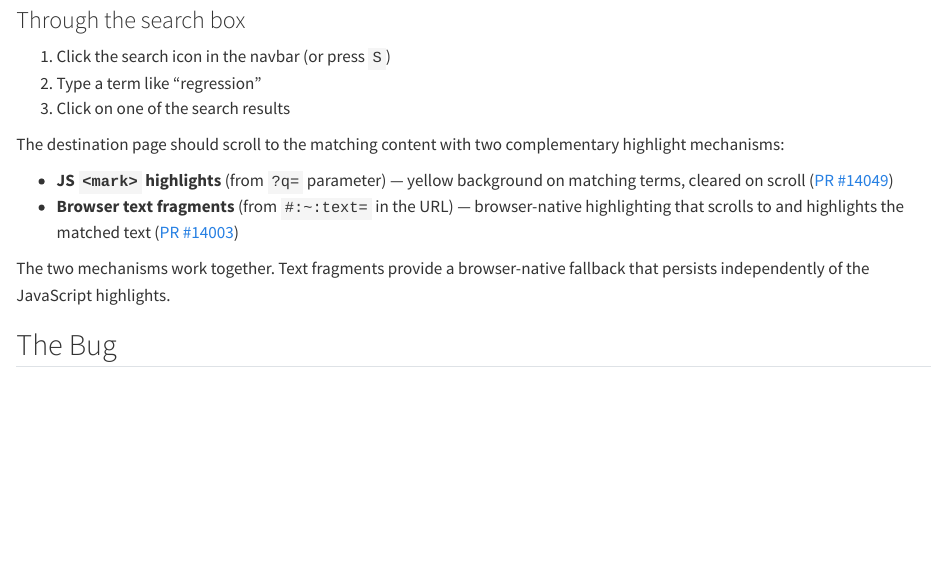
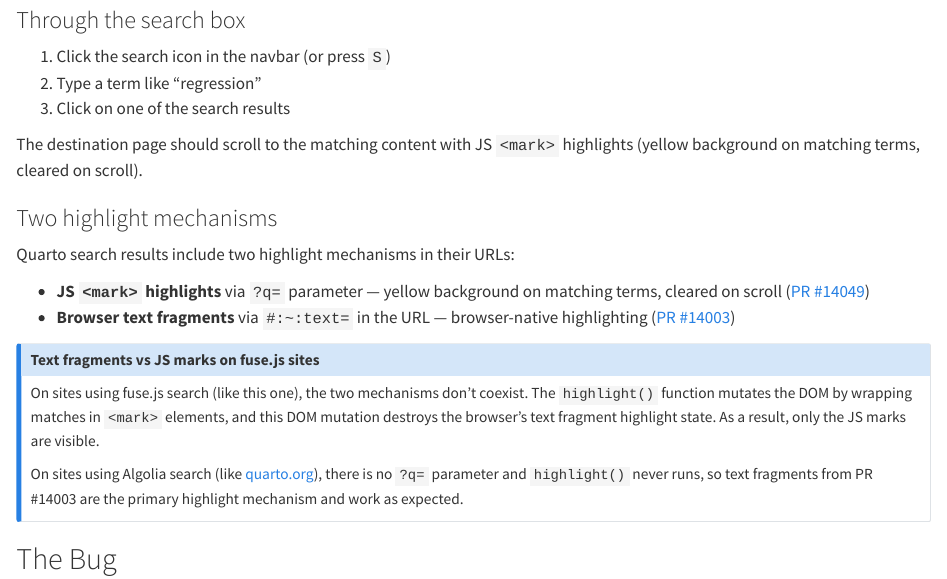
Before and after one commit to cderv/quarto-search-highlight-demo, a Quarto document (index.qmd): the page in a window 1100 px wide, from 520 px down. Rendered offline with R 4.5, knitr and Pandoc in place of Quarto, with nearby package versions.

Commit message:
Document text fragment vs JS mark conflict on fuse.js sites
Text fragments (PR #14003) are destroyed by highlight() DOM
mutation on fuse.js sites. They only work on Algolia sites
where highlight() never runs.

Co-Authored-By: Claude Opus 4.6 <noreply@anthropic.com>

```diff
--- a/index.qmd
+++ b/index.qmd
@@ -24,12 +24,22 @@ These use the `?q=term` URL parameter, which triggers JavaScript-based `<mark>`
 2. Type a term like "regression"
 3. Click on one of the search results
 
-The destination page should scroll to the matching content with two complementary highlight mechanisms:
+The destination page should scroll to the matching content with JS `<mark>` highlights (yellow background on matching terms, cleared on scroll).
 
-- **JS `<mark>` highlights** (from `?q=` parameter) — yellow background on matching terms, cleared on scroll ([PR #14049](https://github.com/quarto-dev/quarto-cli/pull/14049))
-- **Browser text fragments** (from `#:~:text=` in the URL) — browser-native highlighting that scrolls to and highlights the matched text ([PR #14003](https://github.com/quarto-dev/quarto-cli/pull/14003))
+### Two highlight mechanisms
 
-The two mechanisms work together. Text fragments provide a browser-native fallback that persists independently of the JavaScript highlights.
+Quarto search results include two highlight mechanisms in their URLs:
+
+- **JS `<mark>` highlights** via `?q=` parameter — yellow background on matching terms, cleared on scroll ([PR #14049](https://github.com/quarto-dev/quarto-cli/pull/14049))
+- **Browser text fragments** via `#:~:text=` in the URL — browser-native highlighting ([PR #14003](https://github.com/quarto-dev/quarto-cli/pull/14003))
+
+::: {.callout-note}
+## Text fragments vs JS marks on fuse.js sites
+
+On sites using fuse.js search (like this one), the two mechanisms don't coexist. The `highlight()` function mutates the DOM by wrapping matches in `<mark>` elements, and this DOM mutation destroys the browser's text fragment highlight state. As a result, only the JS marks are visible.
+
+On sites using Algolia search (like [quarto.org](https://quarto.org)), there is no `?q=` parameter and `highlight()` never runs, so text fragments from PR #14003 are the primary highlight mechanism and work as expected.
+:::
 
 ## The Bug
 
```
